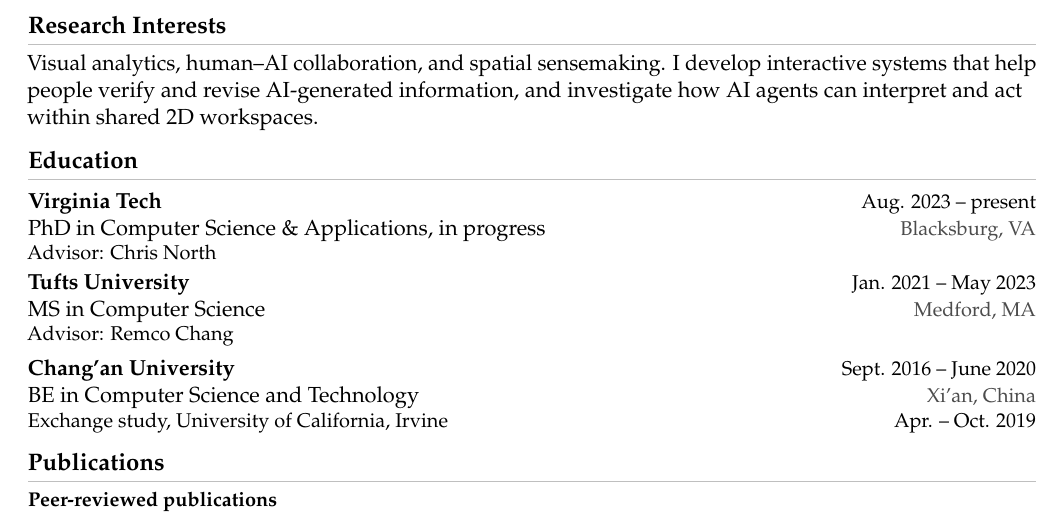
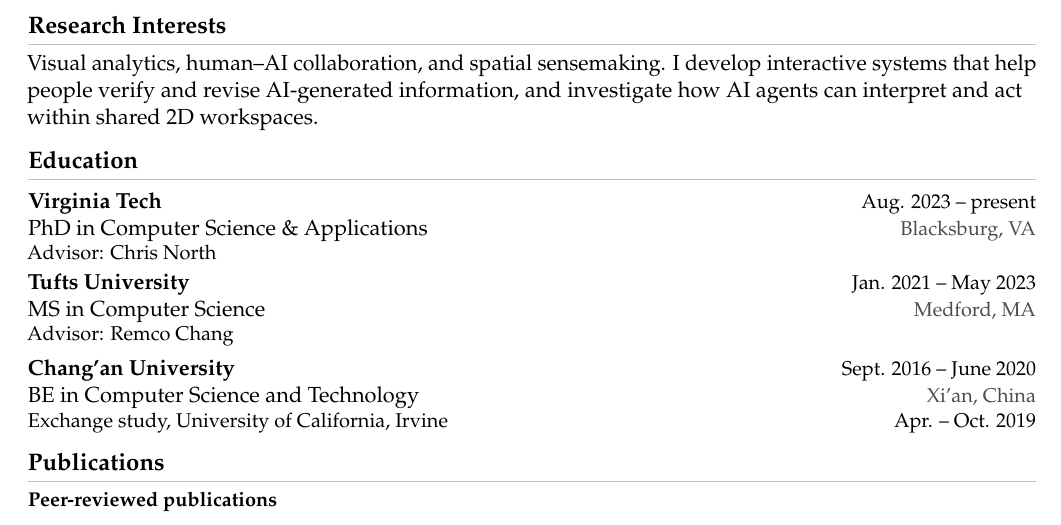
Before and after one commit to jiahaoxu14/jiahaoxu14.github.io, a LaTeX CV (docs/cv.tex): part of the page, cut so that both start at the same text. Compiled offline with pdfLaTeX.

Commit message:
Simplify PhD degree line in CV

```diff
--- a/docs/cv.tex
+++ b/docs/cv.tex
@@ -60,7 +60,7 @@
 
 \section*{Education}
 \cventry{Virginia Tech}{Blacksburg, VA}
-  {PhD in Computer Science \& Applications, in progress}{Aug. 2023 -- present}
+  {PhD in Computer Science \& Applications}{Aug. 2023 -- present}
 {\small Advisor: Chris North}\par
 \vspace{4pt}
 
```
Also changed, not shown: docs/Resume_Jiahao.pdf.
